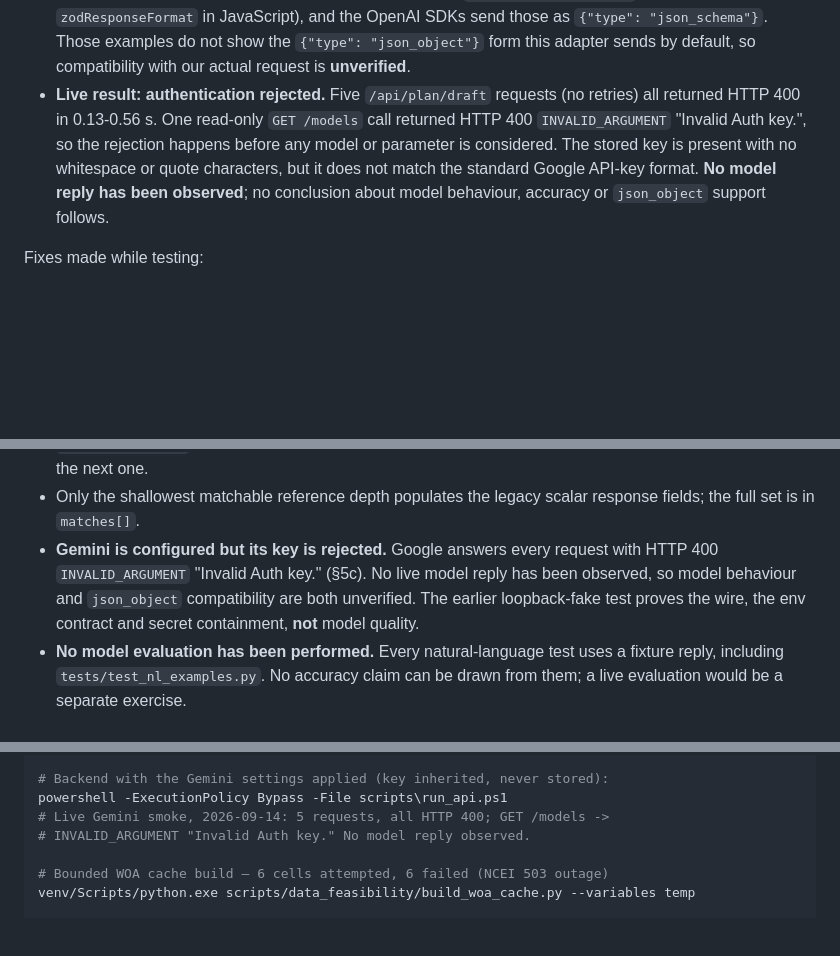
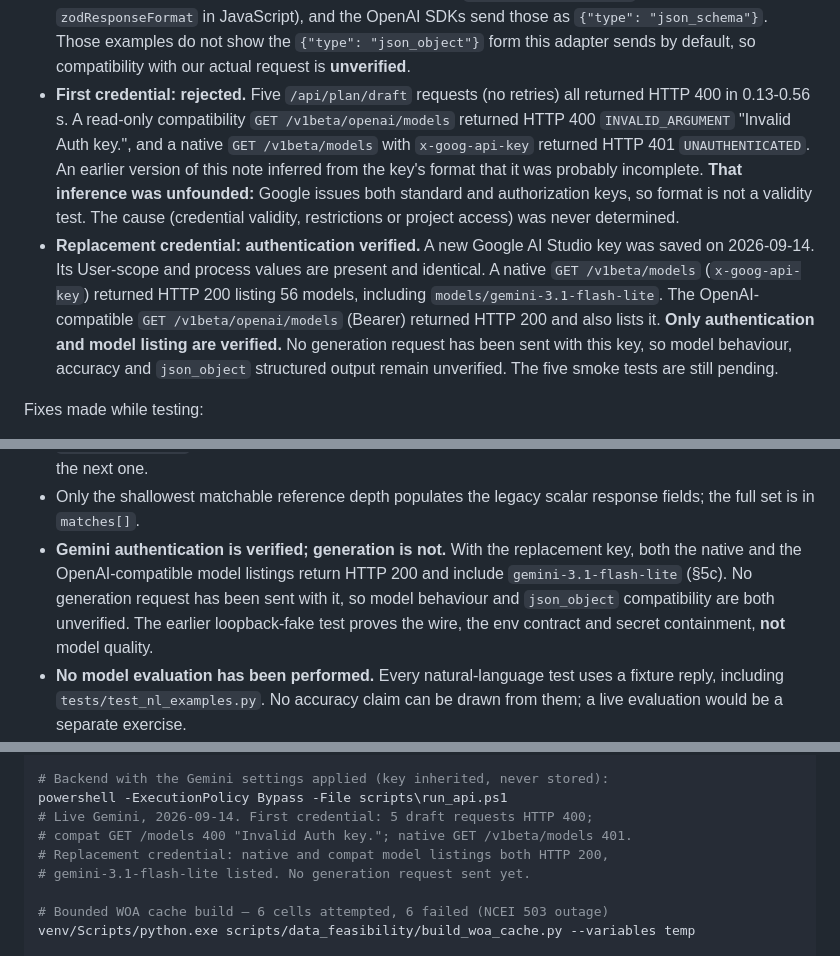
Before and after one commit to arjunraj-07/FloatChat, a Markdown page: PROJECT_CONTEXT.md, 3 parts joined by grey strips. Rendered like a GitHub page; blank space fills up the shorter version.

Commit message:
Record verified Gemini authentication and retract a format inference
PROJECT_CONTEXT.md, and the message of commit 330d237, said the first Gemini
credential "does not match the standard Google API-key format" and presented
that as a likely cause of the rejection. That inference was unfounded: Google
issues both standard and authorization keys, so a key's format is not a
validity test. It is corrected here in a new commit; history is not rewritten.

The record now separates the two credentials:

- First credential: rejected. Five draft requests returned HTTP 400; the
  compatibility model listing returned 400 INVALID_ARGUMENT "Invalid Auth
  key."; a native GET /v1beta/models with x-goog-api-key returned 401
  UNAUTHENTICATED. The cause - validity, restrictions or project access - was
  never determined.
- Replacement Google AI Studio key: User-scope and process values present and
  identical. Native GET /v1beta/models (x-goog-api-key) returned HTTP 200 with
  56 models including models/gemini-3.1-flash-lite; the OpenAI-compatible
  GET /v1beta/openai/models (Bearer) returned HTTP 200 and lists it too.

Only authentication and model listing are verified. No generation request has
been sent with the new key, so model behaviour, accuracy and json_object
structured output remain unverified, and the five smoke tests are pending.

Co-Authored-By: Claude Opus 5 <noreply@anthropic.com>

```diff
--- a/PROJECT_CONTEXT.md
+++ b/PROJECT_CONTEXT.md
@@ -459,13 +459,24 @@ environment. The key is never written to a file.
   JavaScript), and the OpenAI SDKs send those as `{"type": "json_schema"}`.
   Those examples do not show the `{"type": "json_object"}` form this adapter
   sends by default, so compatibility with our actual request is **unverified**.
-- **Live result: authentication rejected.** Five `/api/plan/draft` requests
-  (no retries) all returned HTTP 400 in 0.13-0.56 s. One read-only
-  `GET /models` call returned HTTP 400 `INVALID_ARGUMENT` "Invalid Auth key.",
-  so the rejection happens before any model or parameter is considered. The
-  stored key is present with no whitespace or quote characters, but it does not
-  match the standard Google API-key format. **No model reply has been observed**;
-  no conclusion about model behaviour, accuracy or `json_object` support follows.
+- **First credential: rejected.** Five `/api/plan/draft` requests (no
+  retries) all returned HTTP 400 in 0.13-0.56 s. A read-only compatibility
+  `GET /v1beta/openai/models` returned HTTP 400 `INVALID_ARGUMENT` "Invalid
+  Auth key.", and a native `GET /v1beta/models` with `x-goog-api-key` returned
+  HTTP 401 `UNAUTHENTICATED`. An earlier version of this note inferred from the
+  key's format that it was probably incomplete. **That inference was
+  unfounded:** Google issues both standard and authorization keys, so format is
+  not a validity test. The cause (credential validity, restrictions or project
+  access) was never determined.
+- **Replacement credential: authentication verified.** A new Google AI Studio
+  key was saved on 2026-09-14. Its User-scope and process values are present
+  and identical. A native `GET /v1beta/models` (`x-goog-api-key`) returned
+  HTTP 200 listing 56 models, including `models/gemini-3.1-flash-lite`. The
+  OpenAI-compatible `GET /v1beta/openai/models` (Bearer) returned HTTP 200 and
+  also lists it. **Only authentication and model listing are verified.** No
+  generation request has been sent with this key, so model behaviour, accuracy
+  and `json_object` structured output remain unverified. The five smoke tests
+  are still pending.
 
 Fixes made while testing:
 
@@ -505,9 +516,10 @@ Fixes made while testing:
   milestone; typed API response models are deferred to the next one.
 - Only the shallowest matchable reference depth populates the legacy scalar
   response fields; the full set is in `matches[]`.
-- **Gemini is configured but its key is rejected.** Google answers every
-  request with HTTP 400 `INVALID_ARGUMENT` "Invalid Auth key." (§5c). No live
-  model reply has been observed, so model behaviour and `json_object`
+- **Gemini authentication is verified; generation is not.** With the
+  replacement key, both the native and the OpenAI-compatible model listings
+  return HTTP 200 and include `gemini-3.1-flash-lite` (§5c). No generation
+  request has been sent with it, so model behaviour and `json_object`
   compatibility are both unverified. The earlier loopback-fake test proves the
   wire, the env contract and secret containment, **not** model quality.
 - **No model evaluation has been performed.** Every natural-language test uses
@@ -569,8 +581,10 @@ cd frontend && npm test
 
 # Backend with the Gemini settings applied (key inherited, never stored):
 powershell -ExecutionPolicy Bypass -File scripts\run_api.ps1
-# Live Gemini smoke, 2026-09-14: 5 requests, all HTTP 400; GET /models ->
-# INVALID_ARGUMENT "Invalid Auth key." No model reply observed.
+# Live Gemini, 2026-09-14. First credential: 5 draft requests HTTP 400;
+# compat GET /models 400 "Invalid Auth key."; native GET /v1beta/models 401.
+# Replacement credential: native and compat model listings both HTTP 200,
+# gemini-3.1-flash-lite listed. No generation request sent yet.
 
 # Bounded WOA cache build — 6 cells attempted, 6 failed (NCEI 503 outage)
 venv/Scripts/python.exe scripts/data_feasibility/build_woa_cache.py --variables temp
```
